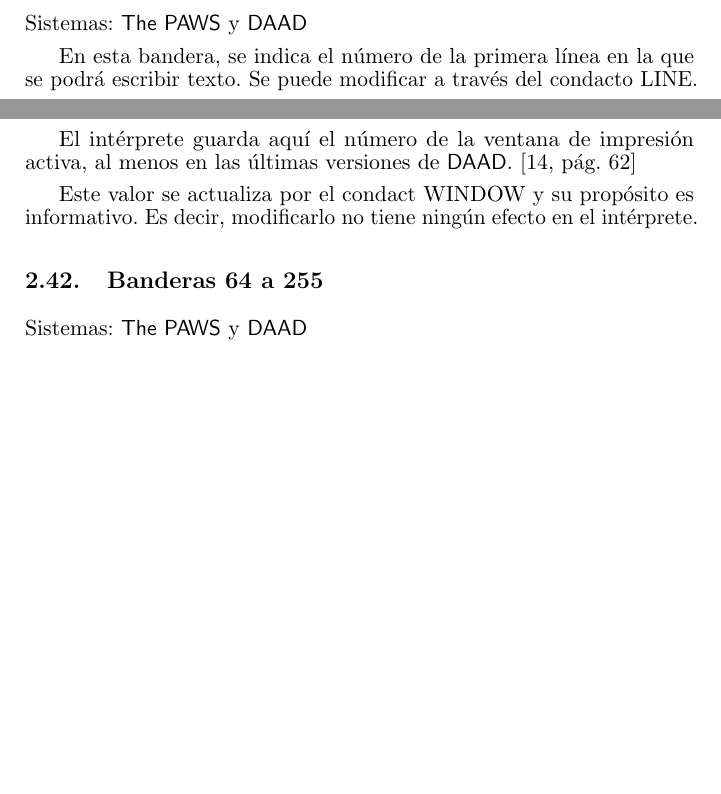
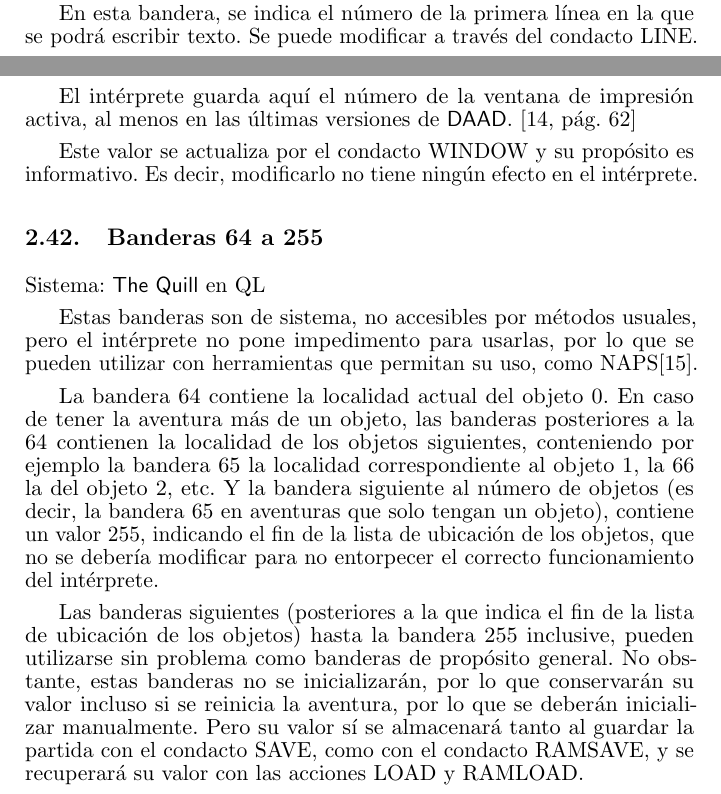
Before and after one commit to DjMorgul/guia_quill_paws_swan_daad, a LaTeX paper (tex/paws.tex): two parts of pages 16 and 24 of 32 before the commit and two parts of pages 16 and 24 of 33 after it, joined at a grey line, cut at the place of the change, the shorter picture padded with empty space. Compiled offline with pdfLaTeX.

Commit message:
Documentar resto de banderas de sistema en Sinclair QL

```diff
--- a/tex/paws.tex
+++ b/tex/paws.tex
@@ -646,10 +646,18 @@ Esta bandera no tiene ningún propósito predefinido y, por tanto, puede ser uti
 
 El intérprete guarda aquí el número de la ventana de impresión activa, al menos en las últimas versiones de \daad. \cite[pág. 62]{DAAD}
 
-Este valor se actualiza por el condact WINDOW y su propósito es informativo. Es decir, modificarlo no tiene ningún efecto en el intérprete.
+Este valor se actualiza por el condacto WINDOW y su propósito es informativo. Es decir, modificarlo no tiene ningún efecto en el intérprete.
 
 \subsection{Banderas 64 a 255}
 
+\sistema{\quill en QL}
+
+Estas banderas son de sistema, no accesibles por métodos usuales, pero el intérprete no pone impedimento para usarlas, por lo que se pueden utilizar con herramientas que permitan su uso, como NAPS\cite{NAPS}.
+
+La bandera 64 contiene la localidad actual del objeto 0. En caso de tener la aventura más de un objeto, las banderas posteriores a la 64 contienen la localidad de los objetos siguientes, conteniendo por ejemplo la bandera 65 la localidad correspondiente al objeto 1, la 66 la del objeto 2, etc. Y la bandera siguiente al número de objetos (es decir, la bandera 65 en aventuras que solo tengan un objeto), contiene un valor 255, indicando el fin de la lista de ubicación de los objetos, que no se debería modificar para no entorpecer el correcto funcionamiento del intérprete.
+
+Las banderas siguientes (posteriores a la que indica el fin de la lista de ubicación de los objetos) hasta la bandera 255 inclusive, pueden utilizarse sin problema como banderas de propósito general. No obstante, estas banderas no se inicializarán, por lo que conservarán su valor incluso si se reinicia la aventura, por lo que se deberán inicializar manualmente. Pero su valor sí se almacenará tanto al guardar la partida con el condacto SAVE, como con el condacto RAMSAVE, y se recuperará su valor con las acciones LOAD y RAMLOAD.
+\\\ \\
 \sistemas{\paw y \daad}
 
 Estas banderas no tienen ningún propósito predefinido y, por tanto, pueden ser utilizadas libremente por el programador.
```
